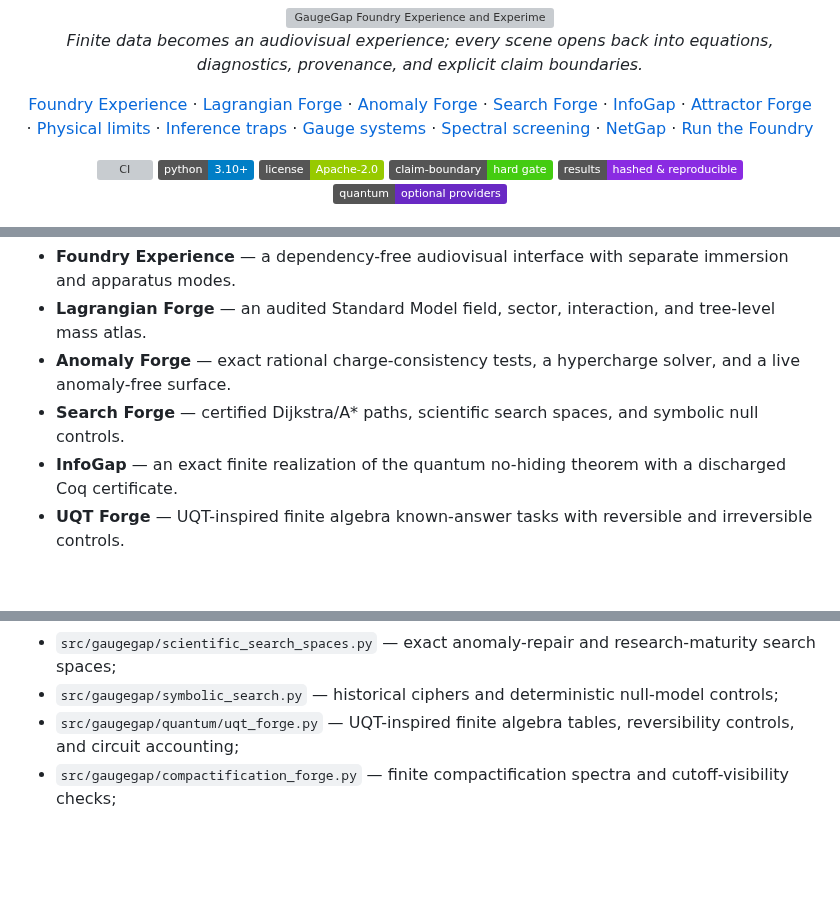
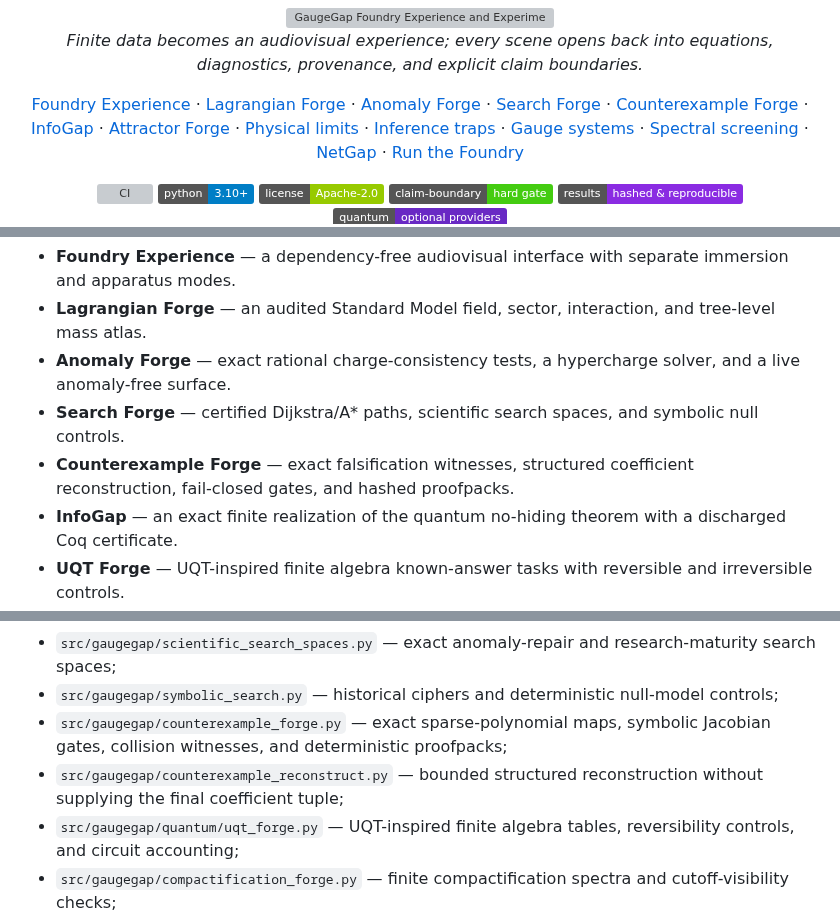
Before and after one commit to XioAISolutions/gaugegap-foundry, a Markdown page: README.md, 3 parts joined by grey strips. Rendered like a GitHub page; badges without logos; blank space fills up the shorter version; grey boxes are pictures that could not be loaded.

Commit message:
docs(readme): launch Counterexample Forge and reconstruction result

```diff
--- a/README.md
+++ b/README.md
@@ -13,6 +13,7 @@
   <a href="#-lagrangian-forge--from-symmetry-to-matter">Lagrangian Forge</a> ·
   <a href="#anomaly-forge">Anomaly Forge</a> ·
   <a href="#search-forge">Search Forge</a> ·
+  <a href="#counterexample-forge">Counterexample Forge</a> ·
   <a href="#infogap">InfoGap</a> ·
   <a href="#-attractor-forge--nonlinear-dynamics-you-can-inspect">Attractor Forge</a> ·
   <a href="#-the-web-of-physical-limits">Physical limits</a> ·
@@ -42,6 +43,7 @@ GaugeGap Foundry is a single laboratory for several kinds of finite scientific e
 - **Lagrangian Forge** — an audited Standard Model field, sector, interaction, and tree-level mass atlas.
 - **Anomaly Forge** — exact rational charge-consistency tests, a hypercharge solver, and a live anomaly-free surface.
 - **Search Forge** — certified Dijkstra/A* paths, scientific search spaces, and symbolic null controls.
+- **Counterexample Forge** — exact falsification witnesses, structured coefficient reconstruction, fail-closed gates, and hashed proofpacks.
 - **InfoGap** — an exact finite realization of the quantum no-hiding theorem with a discharged Coq certificate.
 - **UQT Forge** — UQT-inspired finite algebra known-answer tasks with reversible and irreversible controls.
 - **Compactification Forge** — finite hidden-dimension toy spectra for KK/winding-mode explanations.
@@ -207,6 +211,8 @@ The supporting substrate is reusable outside the interface:
 - `src/gaugegap/search_forge.py` — deterministic weighted graphs, Dijkstra, A*, heuristic checks, and hashed certificates;
 - `src/gaugegap/scientific_search_spaces.py` — exact anomaly-repair and research-maturity search spaces;
 - `src/gaugegap/symbolic_search.py` — historical ciphers and deterministic null-model controls;
+- `src/gaugegap/counterexample_forge.py` — exact sparse-polynomial maps, symbolic Jacobian gates, collision witnesses, and deterministic proofpacks;
+- `src/gaugegap/counterexample_reconstruct.py` — bounded structured reconstruction without supplying the final coefficient tuple;
 - `src/gaugegap/quantum/uqt_forge.py` — UQT-inspired finite algebra tables, reversibility controls, and circuit accounting;
 - `src/gaugegap/compactification_forge.py` — finite compactification spectra and cutoff-visibility checks;
 - `src/gaugegap/perception_forge.py` — finite fitness-interface perception games with rich-truth controls;
```
Also changed, not shown: other parts of README.md (+66 -1 lines).
